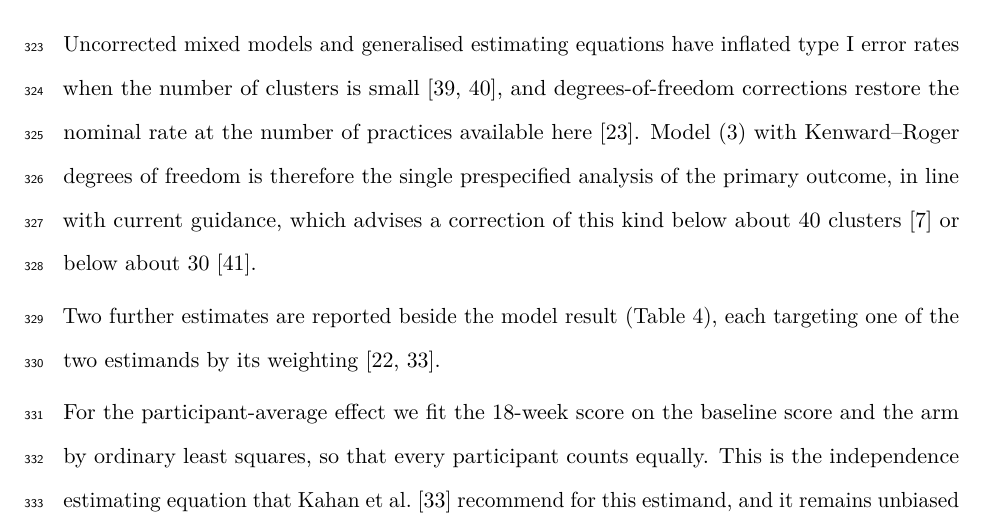
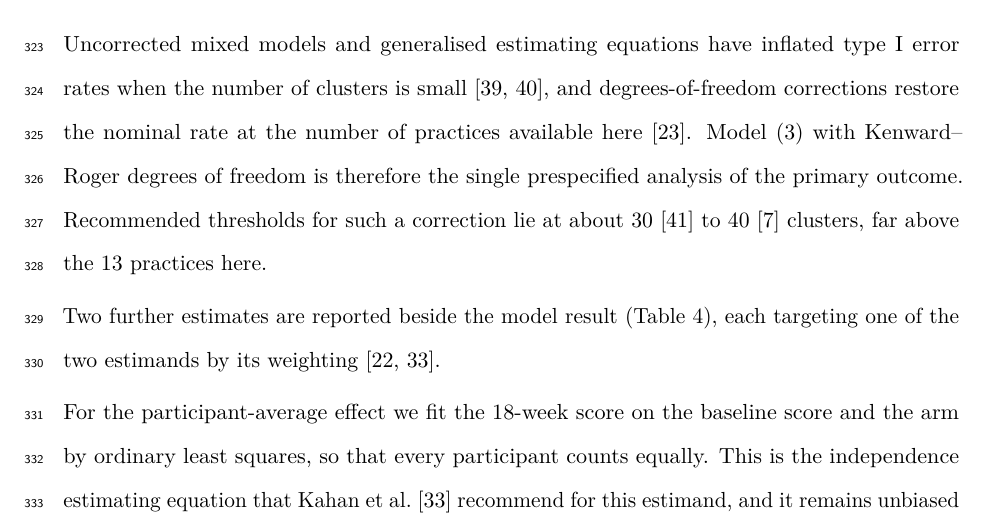
Before and after one commit to jdegenfellner/Resolve_Swiss_Statistical_Analysis_Plan, a LaTeX document (paper.tex): part of page 14 of 28, cut so that both start at the same text. Compiled offline with pdfLaTeX.

Commit message:
Untangle the small-cluster threshold sentence

```diff
--- a/paper.tex
+++ b/paper.tex
@@ -667,9 +667,9 @@ type I error rates when the number of clusters is small
 the nominal rate at the number of practices available here
 \citep{leyrat2018}. Model \eqref{eq:primary} with Kenward--Roger
 degrees of freedom is therefore the single prespecified analysis of the
-primary outcome, in line with current guidance, which advises a correction of
-this kind below about 40 clusters \citep{hemming2023} or below about 30
-\citep{billot2024}.
+primary outcome. Recommended thresholds for such a correction lie at about
+30 \citep{billot2024} to 40 \citep{hemming2023} clusters, far above the 13
+practices here.
 
 Two further estimates are reported beside the model result
 (Table~\ref{tab:prim}), each targeting one of the two estimands by its
```
Also changed, not shown: paper.pdf.
